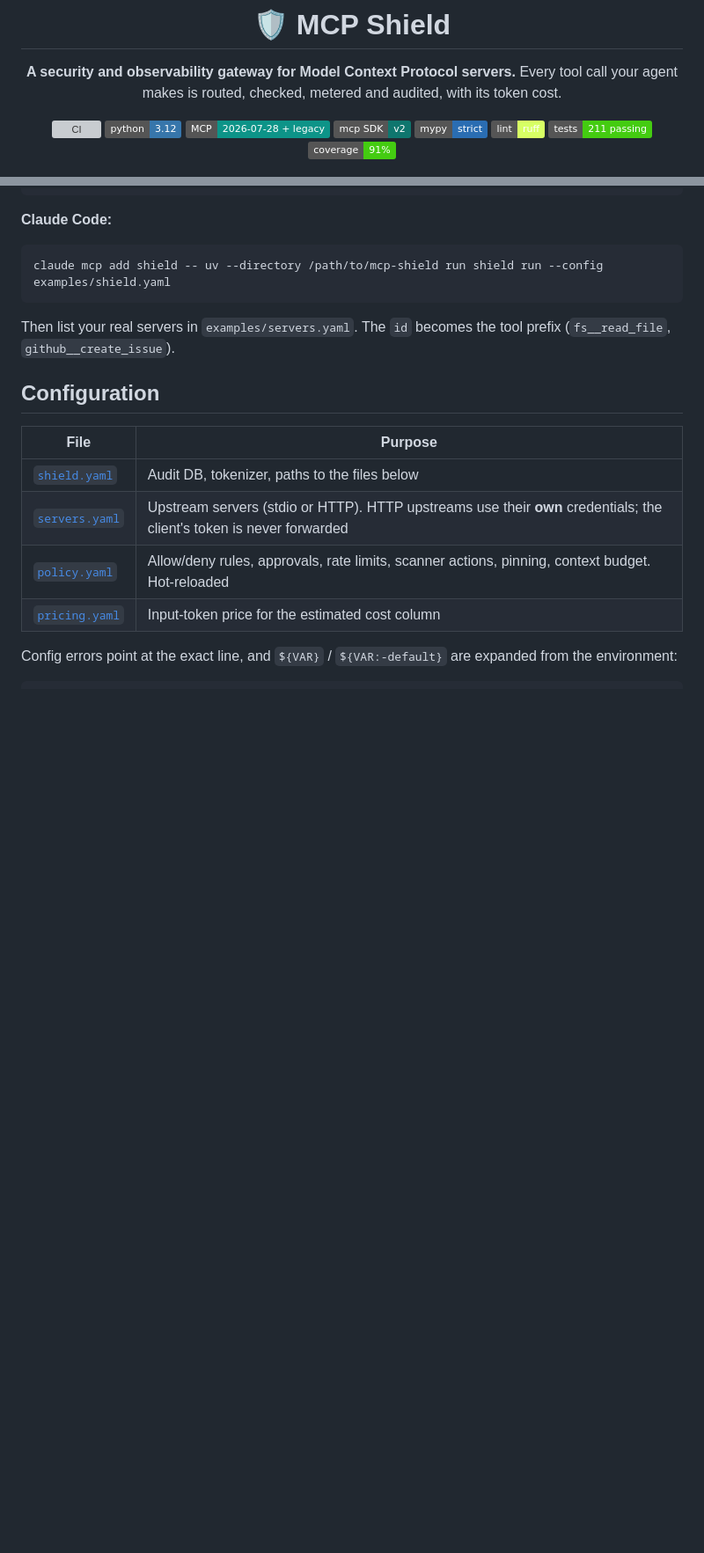
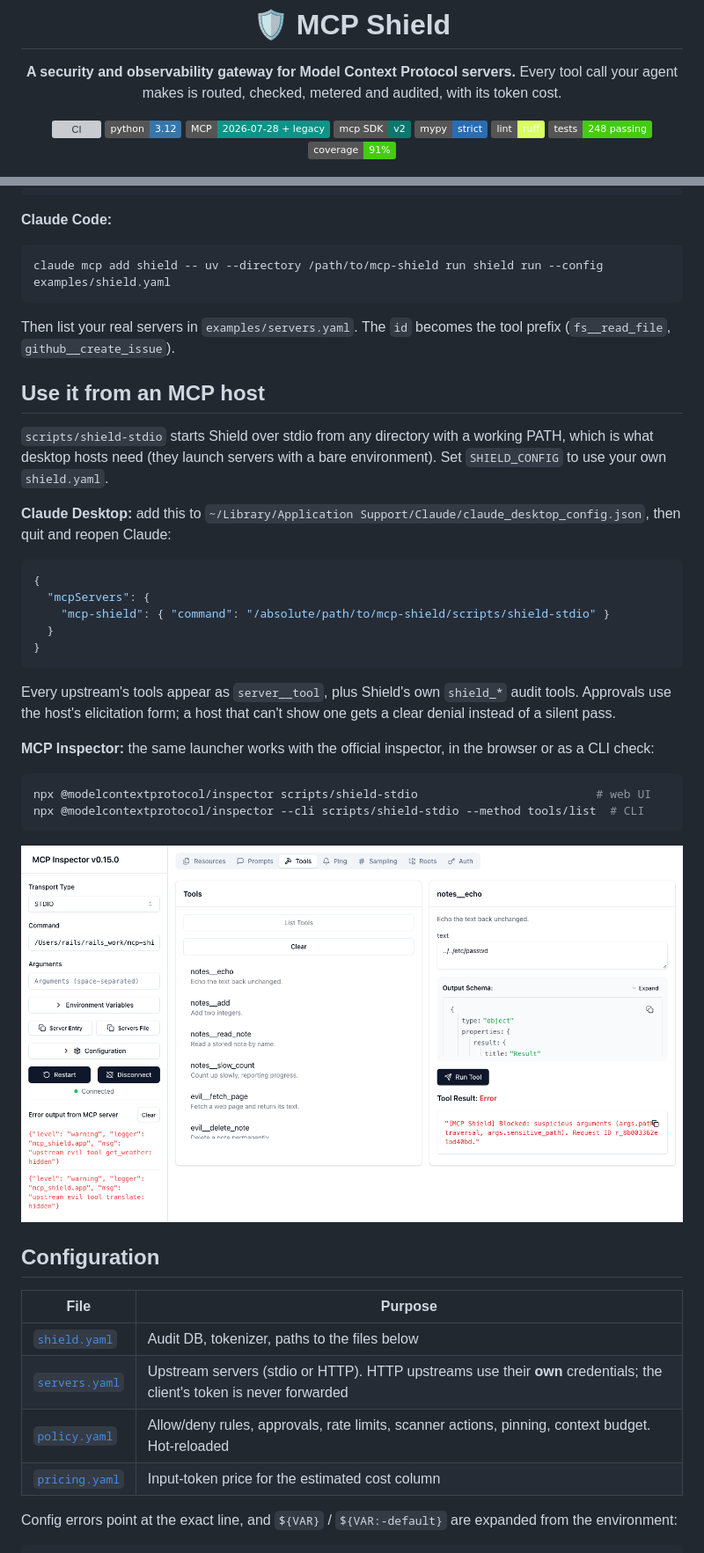
Before and after one commit to AmanMansoori14/mcp-shield, a Markdown page: README.md, 2 parts joined by grey strips. Shown at 88% size. Rendered like a GitHub page; pictures changed too: docs/assets/inspector-blocked.png (added); badges without logos; blank space fills up the shorter version; grey boxes are pictures that could not be loaded.

Commit message:
docs: MCP host launcher, Inspector proof and a 60-second demo video
- scripts/shield-stdio starts Shield from any directory with a working PATH
  (Claude Desktop and other hosts launch servers with a bare environment)
- README: Claude Desktop and MCP Inspector setup, Inspector screenshot of a blocked call
- docs/assets/mcp-shield-demo.mp4: the real demo run, then a dashboard walkthrough

````diff
--- a/README.md
+++ b/README.md
@@ -11,7 +11,7 @@ Every tool call your agent makes is routed, checked, metered and audited, with i
 ![SDK](https://img.shields.io/badge/mcp%20SDK-v2-0f766e)
 ![mypy](https://img.shields.io/badge/mypy-strict-2a6db2)
 ![ruff](https://img.shields.io/badge/lint-ruff-d7ff64)
-![tests](https://img.shields.io/badge/tests-211%20passing-success)
+![tests](https://img.shields.io/badge/tests-248%20passing-success)
 ![coverage](https://img.shields.io/badge/coverage-91%25-brightgreen)
 
 ![A real demo run: poisoned tools hidden, an injection flagged and a leaked key masked, path traversal and schema violations blocked, a destructive call approved, then the audit summary with token counts and security events](docs/assets/demo.gif)
@@ -243,6 +243,31 @@ claude mcp add shield -- uv --directory /path/to/mcp-shield run shield run --con
 
 Then list your real servers in `examples/servers.yaml`. The `id` becomes the tool prefix (`fs__read_file`, `github__create_issue`).
 
+## Use it from an MCP host
+
+`scripts/shield-stdio` starts Shield over stdio from any directory with a working PATH, which is what desktop hosts need (they launch servers with a bare environment). Set `SHIELD_CONFIG` to use your own `shield.yaml`.
+
+**Claude Desktop:** add this to `~/Library/Application Support/Claude/claude_desktop_config.json`, then quit and reopen Claude:
+
+```json
+{
+  "mcpServers": {
+    "mcp-shield": { "command": "/absolute/path/to/mcp-shield/scripts/shield-stdio" }
+  }
+}
+```
+
+Every upstream's tools appear as `server__tool`, plus Shield's own `shield_*` audit tools. Approvals use the host's elicitation form; a host that can't show one gets a clear denial instead of a silent pass.
+
+**MCP Inspector:** the same launcher works with the official inspector, in the browser or as a CLI check:
+
+```bash
+npx @modelcontextprotocol/inspector scripts/shield-stdio                          # web UI
+npx @modelcontextprotocol/inspector --cli scripts/shield-stdio --method tools/list  # CLI
+```
+
+![MCP Inspector connected to Shield over stdio: the tools list, a path-traversal call to notes__echo blocked by Shield, and Shield's stderr log of the two hidden poisoned tools](docs/assets/inspector-blocked.png)
+
 ## Configuration
 
 | File | Purpose |
````
Also changed, not shown: other parts of README.md (+2 -2 lines), docs/prd/tasks.md (+1 -1 lines), 2 other files.
